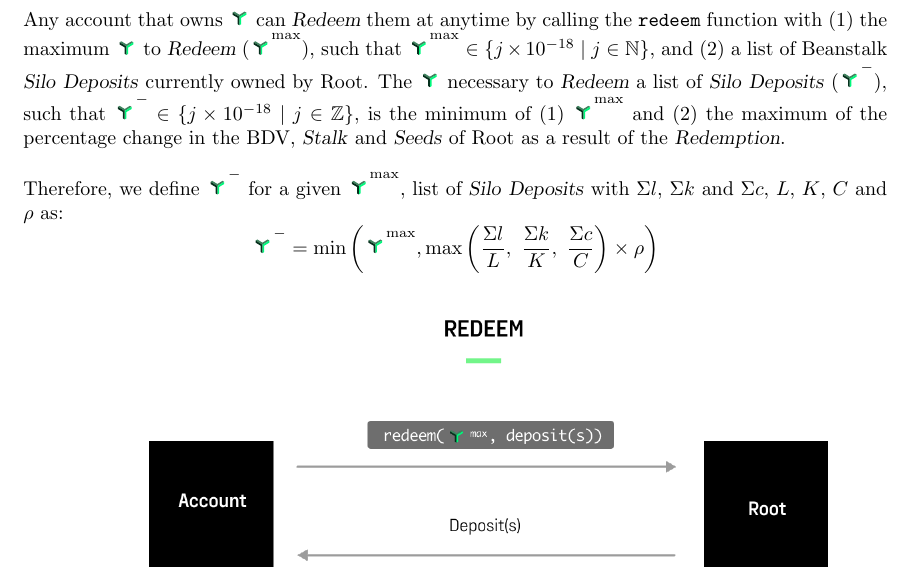
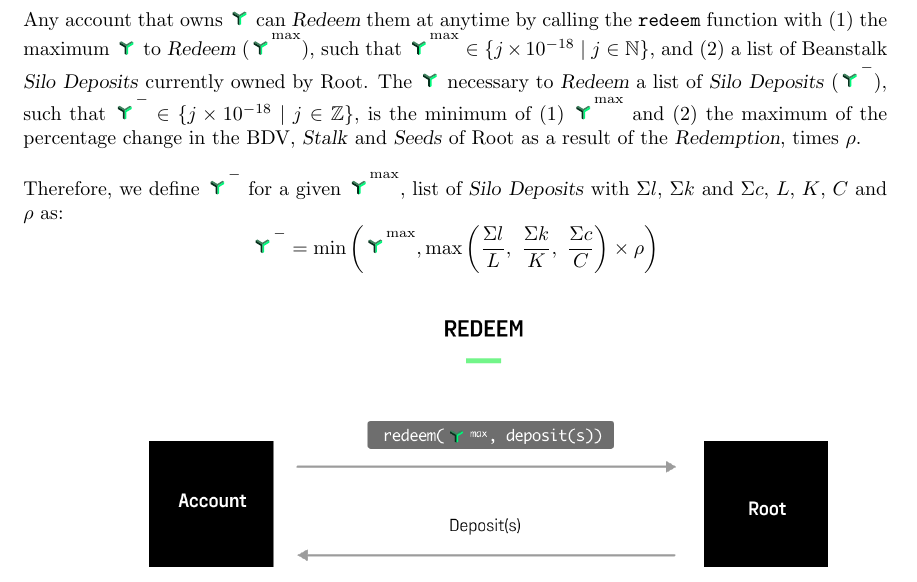
Before and after one commit to RootToken/Root-Whitepaper, a LaTeX paper (main.tex): part of page 5 of 14, cut so that both start at the same text. Compiled offline with pdfLaTeX.

Commit message:
Update main.tex

```diff
--- a/main.tex
+++ b/main.tex
@@ -280,7 +280,7 @@
 
 \newpage
 \subsection{Redeem}
-Any account that owns \Root\ can \term{Redeem} them at anytime by calling the \code{redeem} function with (1) the maximum \Root\ to \term{Redeem} ($\Root^{\text{max}}$), such that $\Root^{\text{max}} \in \{j \times 10^{-18} \mid j \in \mathbb{N}\}$, and (2) a list of Beanstalk \term{Silo} \term{Deposits} currently owned by Root. The \Root\ necessary to \term{Redeem} a list of \term{Silo} \term{Deposits} ($\Root^{-}$), such that $\Root^{-} \in \{j \times 10^{-18} \mid j \in \mathbb{Z}\}$, is the minimum of (1) $\Root^{\text{max}}$ and (2) the maximum of the percentage change in the BDV, \term{Stalk} and \term{Seeds} of Root as a result of the \term{Redemption}.
+Any account that owns \Root\ can \term{Redeem} them at anytime by calling the \code{redeem} function with (1) the maximum \Root\ to \term{Redeem} ($\Root^{\text{max}}$), such that $\Root^{\text{max}} \in \{j \times 10^{-18} \mid j \in \mathbb{N}\}$, and (2) a list of Beanstalk \term{Silo} \term{Deposits} currently owned by Root. The \Root\ necessary to \term{Redeem} a list of \term{Silo} \term{Deposits} ($\Root^{-}$), such that $\Root^{-} \in \{j \times 10^{-18} \mid j \in \mathbb{Z}\}$, is the minimum of (1) $\Root^{\text{max}}$ and (2) the maximum of the percentage change in the BDV, \term{Stalk} and \term{Seeds} of Root as a result of the \term{Redemption}, times $\rho$.
 
 Therefore, we define $\Root^{-}$ for a given $\Root^{\text{max}}$, list of \term{Silo} \term{Deposits} with $\Sigma l$, $\Sigma k$ and $\Sigma c$, $L$, $K$, $C$ and $\rho$ as:
 $$\Root^{-} = \text{min}\left(\Root^{\text{max}}, \text{max}\left(\frac{\Sigma l}{L},\ \frac{\Sigma k}{K},\ \frac{\Sigma c}{C}\right) \times \rho\right)$$
```
